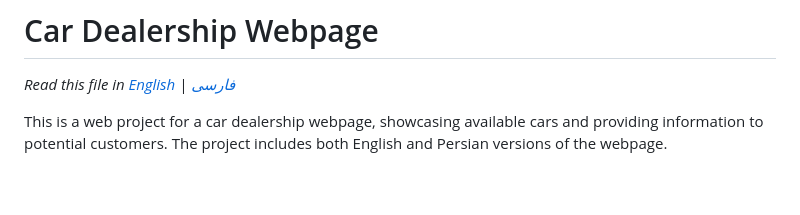
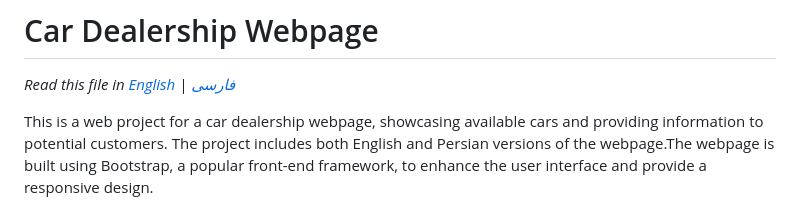
Before and after one commit to sadeq-yaqobi/car-dealership-webpage, a Markdown page: README.md, the part around the change. Rendered like a GitHub page; blank space fills up the shorter version.

```diff
--- a/README.md
+++ b/README.md
@@ -2,7 +2,7 @@
 
 *Read this file in [English](README.md) | [فارسی](README.fa.md)*
 
-This is a web project for a car dealership webpage, showcasing available cars and providing information to potential customers. The project includes both English and Persian versions of the webpage.
+This is a web project for a car dealership webpage, showcasing available cars and providing information to potential customers. The project includes both English and Persian versions of the webpage.The webpage is built using Bootstrap, a popular front-end framework, to enhance the user interface and provide a responsive design.
 
 
 ![preview car dealership image](img/preview-car-dealership-img-01.png)
```
